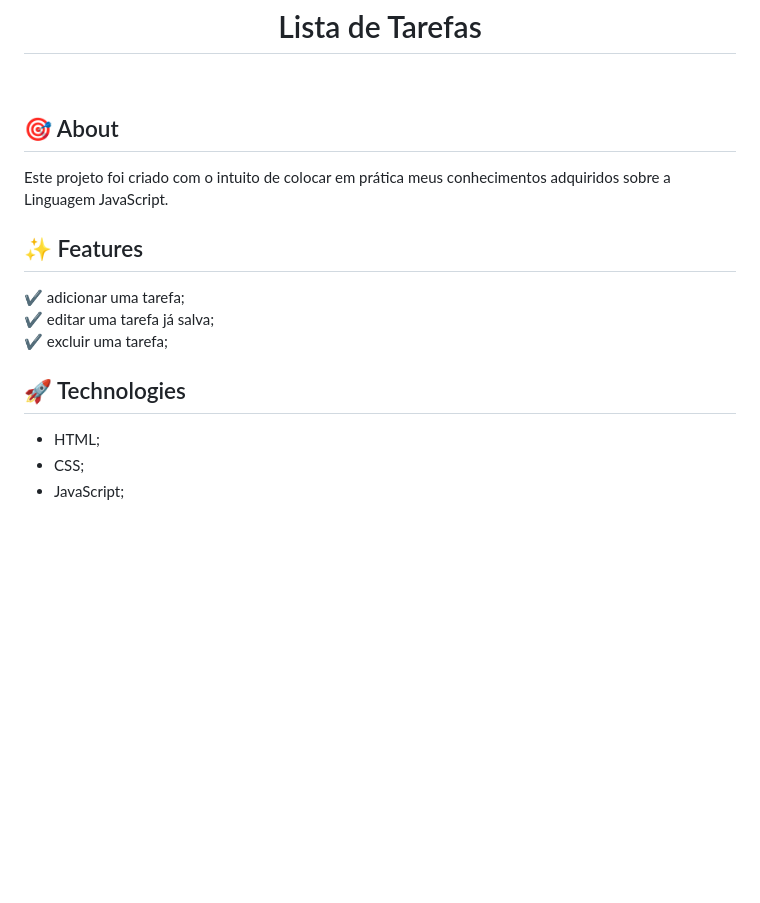
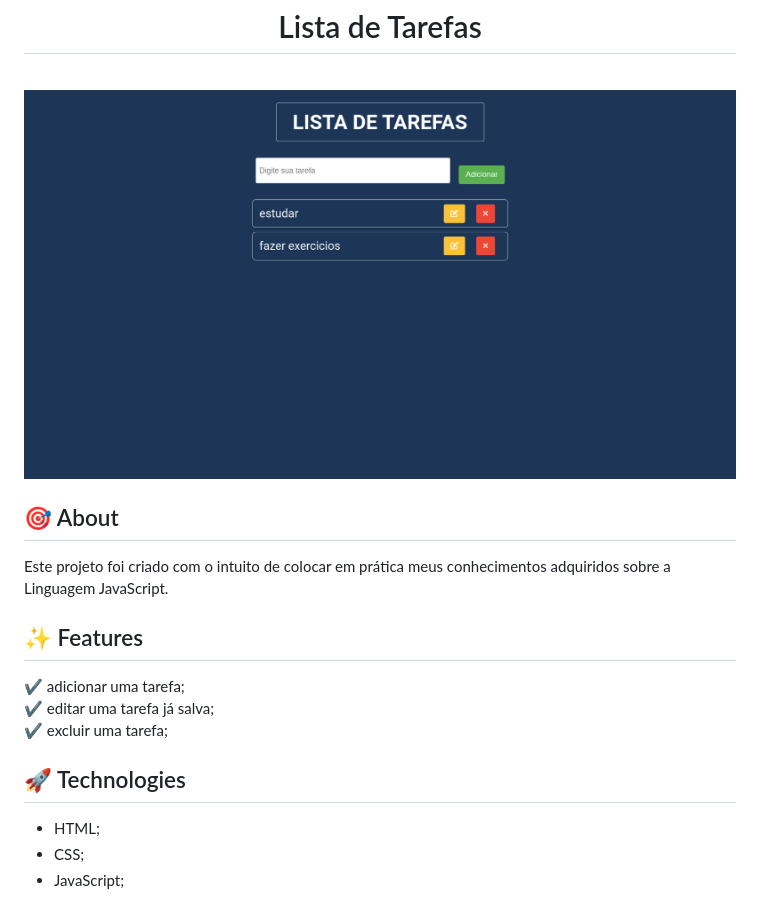
Before and after one commit to luisfelipecode/lista-tarefas, a Markdown page: README.md, the part around the change. Rendered like a GitHub page; pictures changed too: todo-list.png (added); blank space fills up the shorter version.

Commit message:
add preview img

```diff
--- a/README.md
+++ b/README.md
@@ -2,13 +2,15 @@
 
 <br>
 
-## :dart: About ##
+<img src="./todo-list.png" alt="todo-list" />
+
+## :dart: About
 
 Este projeto foi criado com o intuito de colocar em prática meus conhecimentos adquiridos sobre a Linguagem JavaScript.
 
 ###
 
-## :sparkles: Features ##
+## :sparkles: Features
 
 :heavy_check_mark: adicionar uma tarefa;\
 :heavy_check_mark: editar uma tarefa já salva;\
@@ -16,7 +18,7 @@ Este projeto foi criado com o intuito de colocar em prática meus conhecimentos
 
 ###
 
-## :rocket: Technologies ##
+## :rocket: Technologies
 
 - HTML;
 - CSS;
```
Also changed, not shown: 1 other file.
